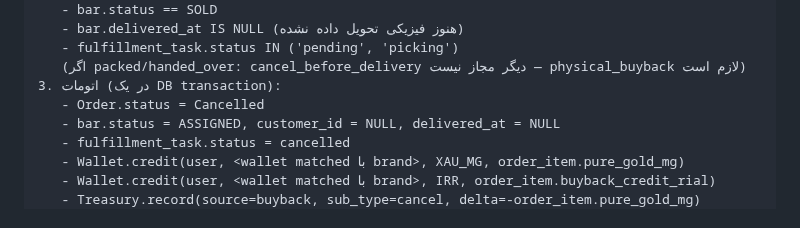
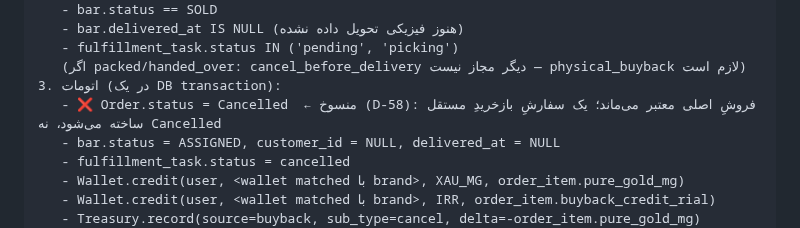
Before and after one commit to s4li/talamala_v4, a Markdown page: talamala_v5_architecture_spec.md, the part around the change. Drawn GitHub-style.

Commit message:
docs(v5): re-review pass 4 — inline-mark last Cancelled leftover (D-58)
Co-Authored-By: Claude Opus 4.7 (1M context) <noreply@anthropic.com>

```diff
--- a/talamala_v5_architecture_spec.md
+++ b/talamala_v5_architecture_spec.md
@@ -1870,7 +1870,7 @@ CREATE INDEX ix_dcl_dealer_status
    - fulfillment_task.status IN ('pending', 'picking')
    (اگر packed/handed_over: cancel_before_delivery دیگر مجاز نیست — physical_buyback لازم است)
 3. اتومات (در یک DB transaction):
-   - Order.status = Cancelled
+   - ❌ Order.status = Cancelled  ← منسوخ (D-58): فروشِ اصلی معتبر می‌ماند؛ یک سفارشِ بازخریدِ مستقل ساخته می‌شود، نه Cancelled
    - bar.status = ASSIGNED, customer_id = NULL, delivered_at = NULL
    - fulfillment_task.status = cancelled
    - Wallet.credit(user, <wallet matched با brand>, XAU_MG, order_item.pure_gold_mg)
```
